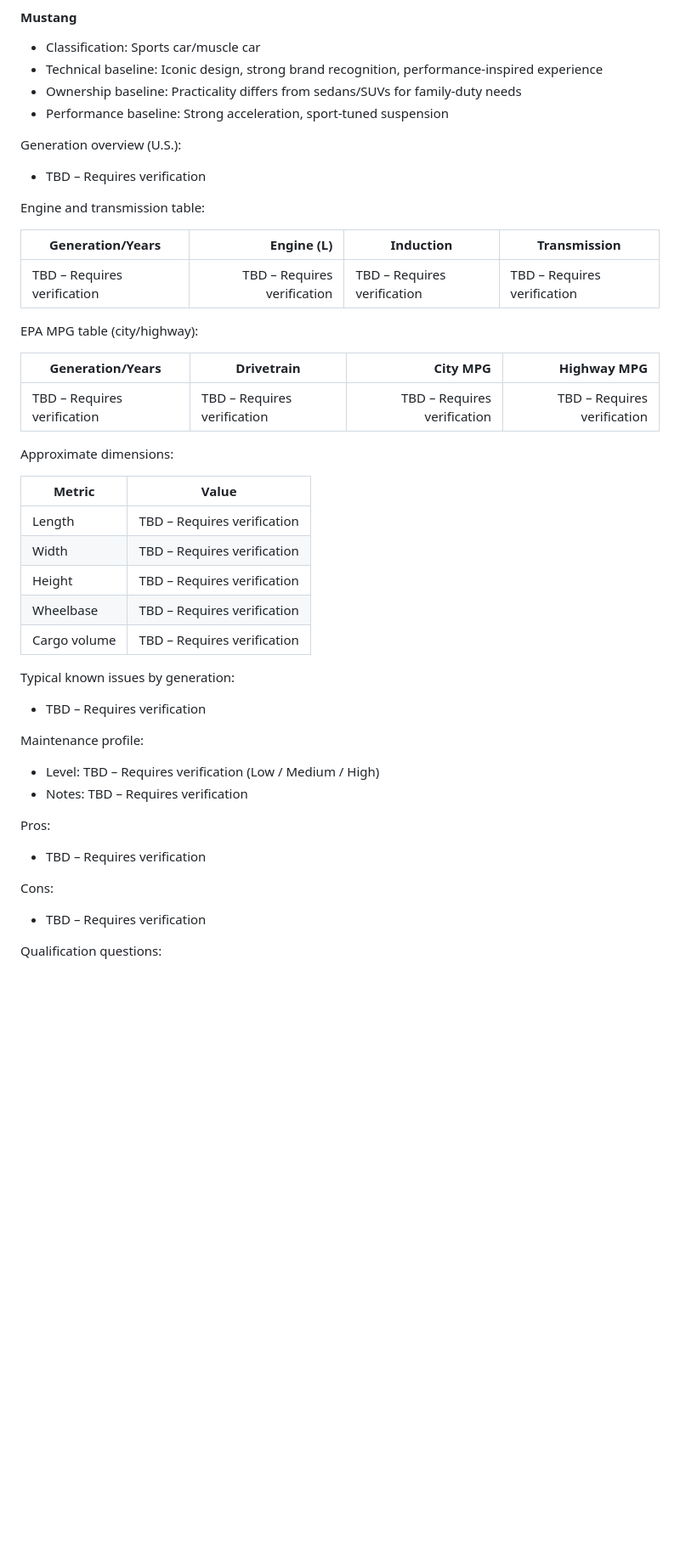
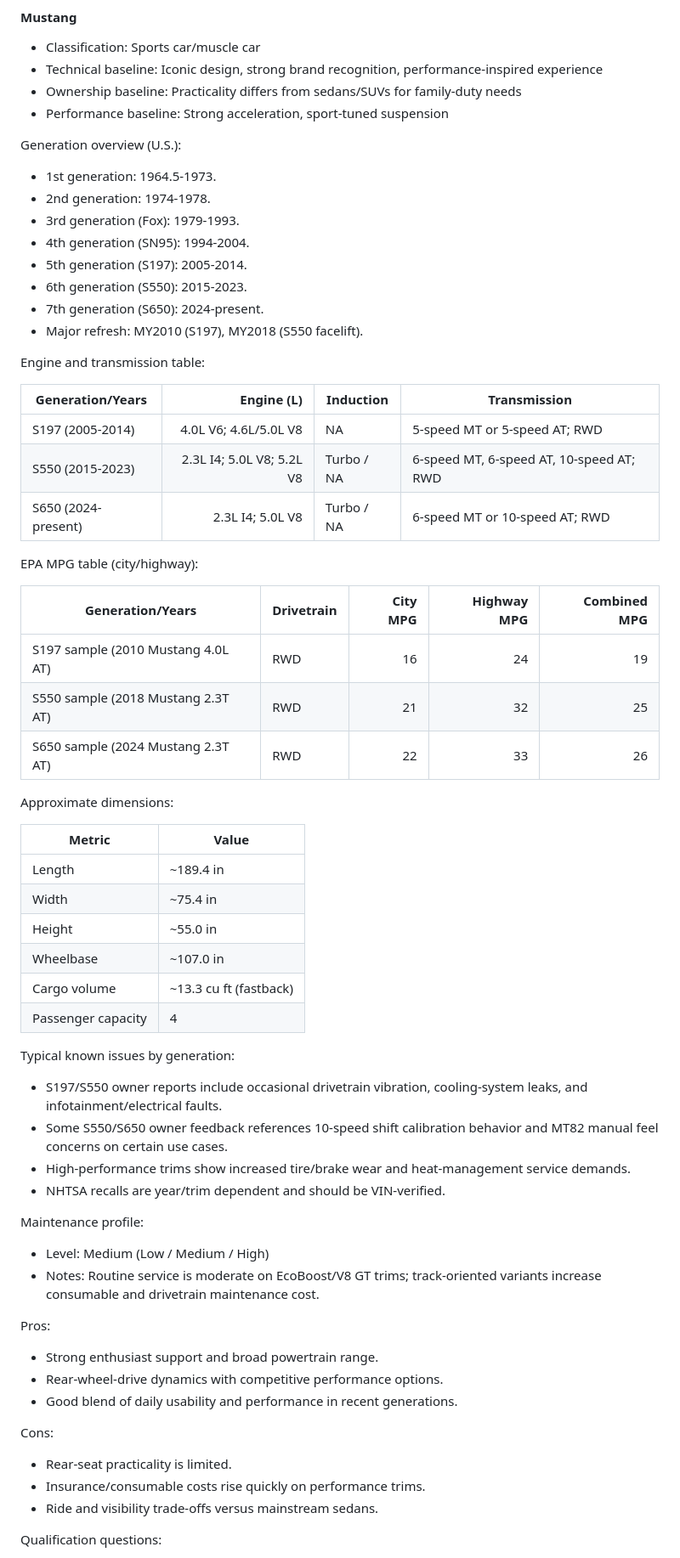
Before and after one commit to gyoan-byte/carwarriors-kb, a Markdown page: CarWarriors_Vehicle_Knowledge_System.md, the part around one of its changes. Shown at 85% size. Drawn GitHub-style; blank space fills up the shorter version.

Commit message:
docs(vehicle-knowledge): complete Ford F350, Falcon 1964, Mustang, Transit 250 technical sections

```diff
--- a/CarWarriors_Vehicle_Knowledge_System.md
+++ b/CarWarriors_Vehicle_Knowledge_System.md
@@ -1354,42 +1381,61 @@ Last Verified: 2026-02-19
 - Performance baseline: Strong acceleration, sport-tuned suspension
 
 Generation overview (U.S.):
-- TBD – Requires verification
-
-Engine and transmission table:
-
-| Generation/Years | Engine (L) | Induction | Transmission |
-|---|---:|---|---|
-| TBD – Requires verification | TBD – Requires verification | TBD – Requires verification | TBD – Requires verification |
-
-EPA MPG table (city/highway):
-
-| Generation/Years | Drivetrain | City MPG | Highway MPG |
-|---|---|---:|---:|
-| TBD – Requires verification | TBD – Requires verification | TBD – Requires verification | TBD – Requires verification |
-
-Approximate dimensions:
-
-| Metric | Value |
-|---|---|
-| Length | TBD – Requires verification |
-| Width | TBD – Requires verification |
-| Height | TBD – Requires verification |
-| Wheelbase | TBD – Requires verification |
-| Cargo volume | TBD – Requires verification |
-
-Typical known issues by generation:
-- TBD – Requires verification
-
-Maintenance profile:
-- Level: TBD – Requires verification (Low / Medium / High)
-- Notes: TBD – Requires verification
-
-Pros:
-- TBD – Requires verification
-
-Cons:
-- TBD – Requires verification
+- 1st generation: 1964.5-1973.
+- 2nd generation: 1974-1978.
+- 3rd generation (Fox): 1979-1993.
+- 4th generation (SN95): 1994-2004.
+- 5th generation (S197): 2005-2014.
+- 6th generation (S550): 2015-2023.
+- 7th generation (S650): 2024-present.
+- Major refresh: MY2010 (S197), MY2018 (S550 facelift).
+
+Engine and transmission table:
+
+| Generation/Years | Engine (L) | Induction | Transmission |
+|---|---:|---|---|
+| S197 (2005-2014) | 4.0L V6; 4.6L/5.0L V8 | NA | 5-speed MT or 5-speed AT; RWD |
+| S550 (2015-2023) | 2.3L I4; 5.0L V8; 5.2L V8 | Turbo / NA | 6-speed MT, 6-speed AT, 10-speed AT; RWD |
+| S650 (2024-present) | 2.3L I4; 5.0L V8 | Turbo / NA | 6-speed MT or 10-speed AT; RWD |
+
+EPA MPG table (city/highway):
+
+| Generation/Years | Drivetrain | City MPG | Highway MPG | Combined MPG |
+|---|---|---:|---:|---:|
+| S197 sample (2010 Mustang 4.0L AT) | RWD | 16 | 24 | 19 |
+| S550 sample (2018 Mustang 2.3T AT) | RWD | 21 | 32 | 25 |
+| S650 sample (2024 Mustang 2.3T AT) | RWD | 22 | 33 | 26 |
+
+Approximate dimensions:
+
+| Metric | Value |
+|---|---|
+| Length | ~189.4 in |
+| Width | ~75.4 in |
+| Height | ~55.0 in |
+| Wheelbase | ~107.0 in |
+| Cargo volume | ~13.3 cu ft (fastback) |
+| Passenger capacity | 4 |
+
+Typical known issues by generation:
+- S197/S550 owner reports include occasional drivetrain vibration, cooling-system leaks, and infotainment/electrical faults.
+- Some S550/S650 owner feedback references 10-speed shift calibration behavior and MT82 manual feel concerns on certain use cases.
+- High-performance trims show increased tire/brake wear and heat-management service demands.
+- NHTSA recalls are year/trim dependent and should be VIN-verified.
+
+Maintenance profile:
+- Level: Medium (Low / Medium / High)
+- Notes: Routine service is moderate on EcoBoost/V8 GT trims; track-oriented variants increase consumable and drivetrain maintenance cost.
+
+Pros:
+- Strong enthusiast support and broad powertrain range.
+- Rear-wheel-drive dynamics with competitive performance options.
+- Good blend of daily usability and performance in recent generations.
+
+Cons:
+- Rear-seat practicality is limited.
+- Insurance/consumable costs rise quickly on performance trims.
+- Ride and visibility trade-offs versus mainstream sedans.
 
 Qualification questions:
 - Is your daily driving mostly city traffic, highway, or mixed?
```
Also changed, not shown: other parts of CarWarriors_Vehicle_Knowledge_System.md (+145 -108 lines).
